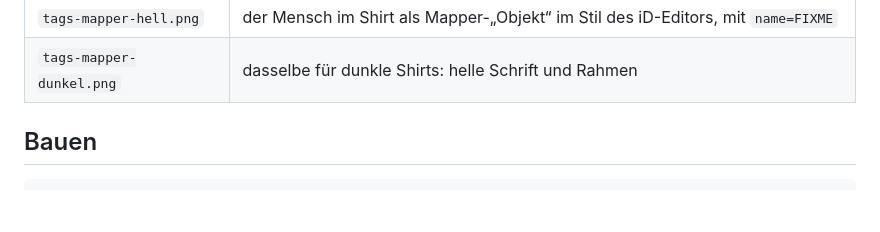
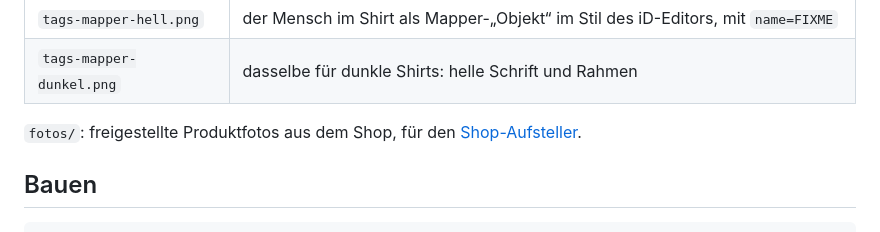
Before and after one commit to osm-fulda/osm-fulda-prints, a Markdown page: shirt/README.md, the part around the change. Rendered like a GitHub page; blank space fills up the shorter version.

```diff
--- a/shirt/README.md
+++ b/shirt/README.md
@@ -13,6 +13,8 @@ Quellen und Skripte liegen in `quelle/`.
 | `stadtplan-lupe-detail-dunkel.png` | derselbe Stadtplan für dunkle Shirts (schwarz, dunkelgrau, marineblau, olivgrün): helle Straßen und Schrift, helle Kontur um Lupe und Griff |
 | `tags-mapper-hell.png` | der Mensch im Shirt als Mapper-„Objekt“ im Stil des iD-Editors, mit `name=FIXME` |
 | `tags-mapper-dunkel.png` | dasselbe für dunkle Shirts: helle Schrift und Rahmen |
+
+`fotos/`: freigestellte Produktfotos aus dem Shop, für den [Shop-Aufsteller](../aufsteller/).
 
 ## Bauen
 
```
Also changed, not shown: README.md (+5 -5 lines), aufsteller/aufsteller-shop.png (added), 6 other files.
